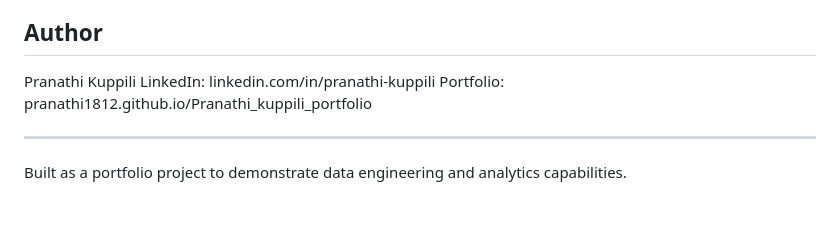
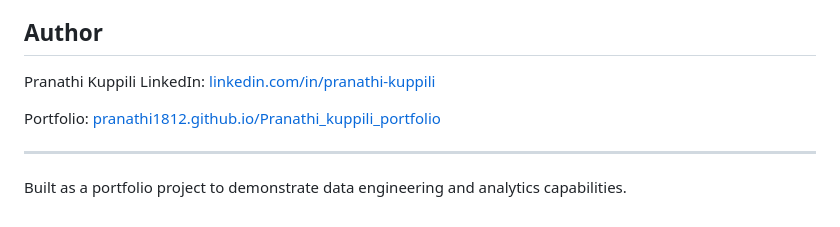
Before and after one commit to pranathi1812/fashion-etl-pipeline, a Markdown page: dashboard/README.md, the part around the change. Rendered like a GitHub page.

```diff
--- a/dashboard/README.md
+++ b/dashboard/README.md
@@ -125,8 +125,9 @@ The pipeline runs automatically on AWS Lambda triggered by EventBridge on a dail
 ## Author
 
 Pranathi Kuppili
-LinkedIn: linkedin.com/in/pranathi-kuppili
-Portfolio: pranathi1812.github.io/Pranathi_kuppili_portfolio
+LinkedIn: [linkedin.com/in/pranathi-kuppili](http://www.linkedin.com/in/pranathi-kuppili)
+
+Portfolio: [pranathi1812.github.io/Pranathi_kuppili_portfolio](https://pranathi1812.github.io/Pranathi_kuppili_portfolio/)
 
 ---
 
```
